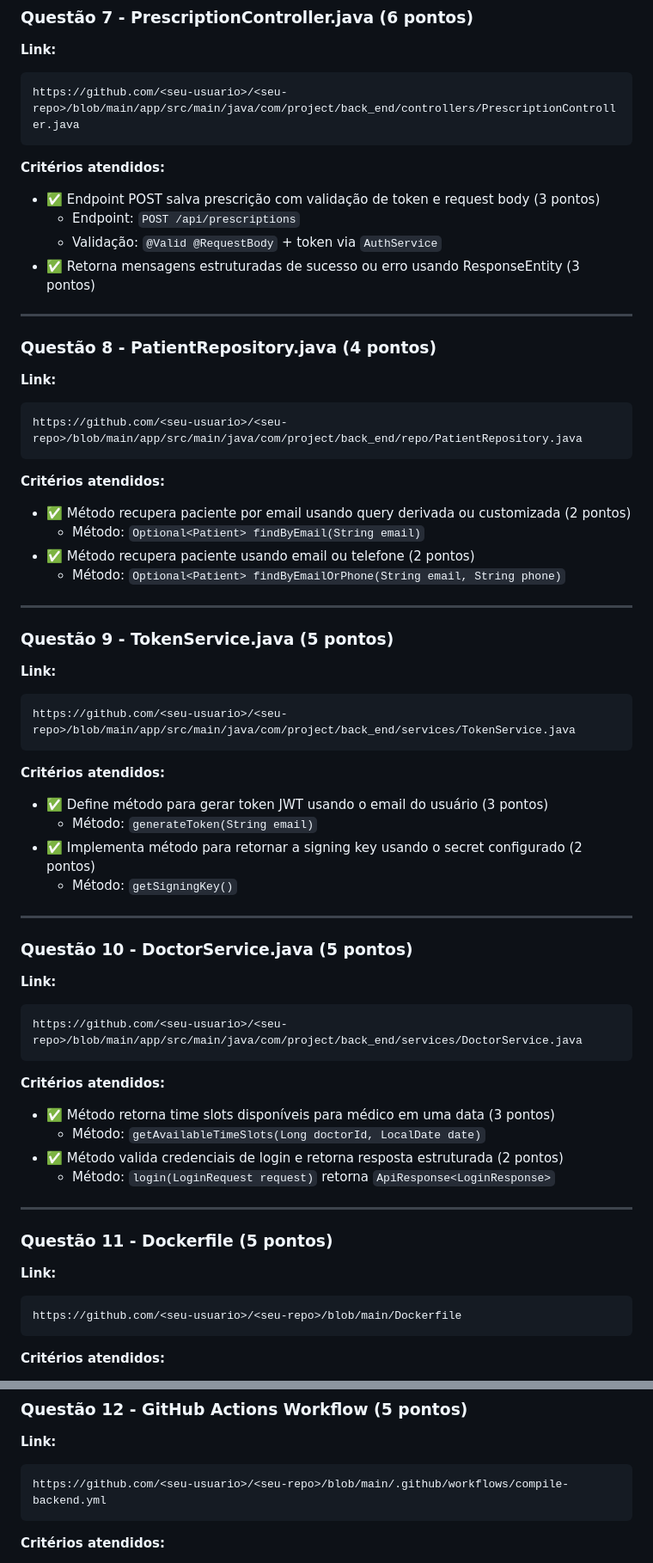
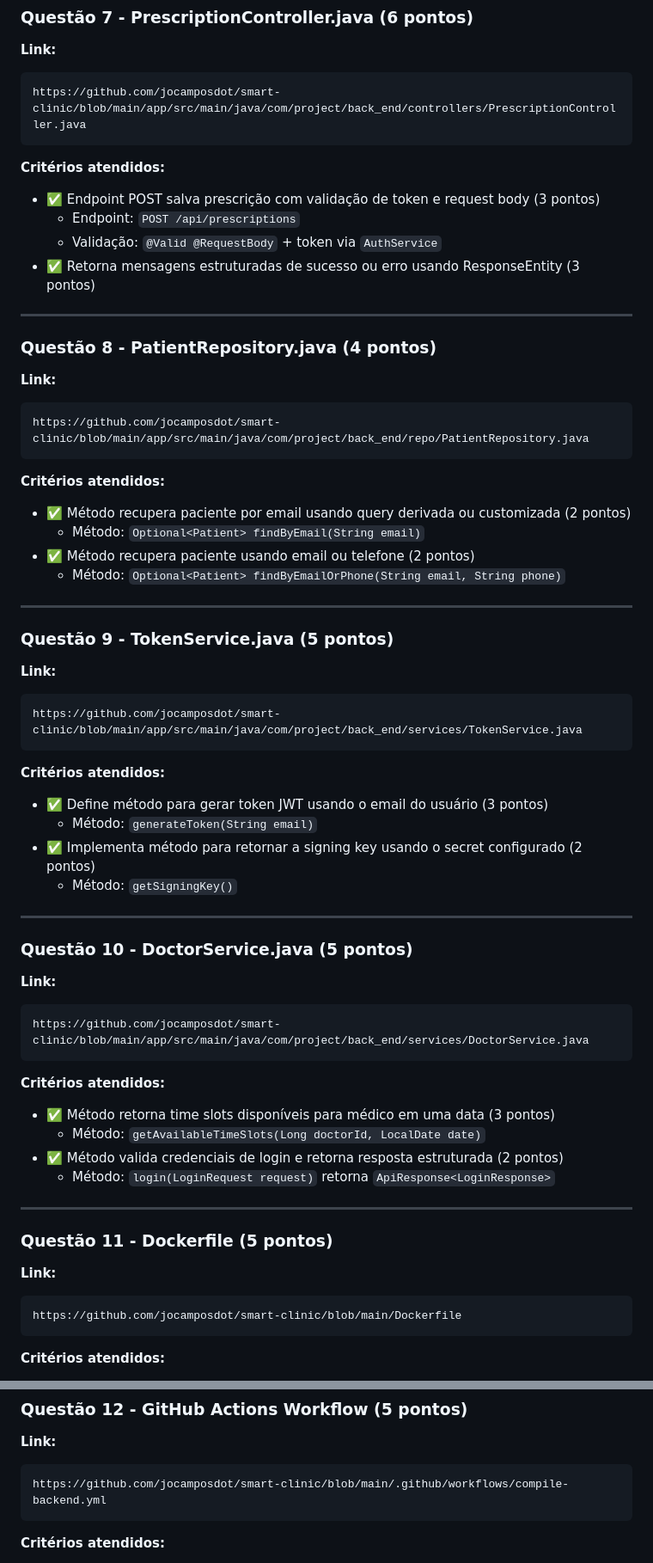
Before and after one commit to jocamposdot/smart-clinic, a Markdown page: RESPOSTAS_ASSIGNMENT.md, 2 parts joined by grey strips. Shown at 86% size. Rendered like a GitHub page.

````diff
--- a/RESPOSTAS_ASSIGNMENT.md
+++ b/RESPOSTAS_ASSIGNMENT.md
@@ -89,7 +89,7 @@ https://github.com/<seu-usuario>/<seu-repo>/blob/main/app/src/main/java/com/proj
 ### **Questão 7 - PrescriptionController.java (6 pontos)**
 **Link:**
 ```
-https://github.com/<seu-usuario>/<seu-repo>/blob/main/app/src/main/java/com/project/back_end/controllers/PrescriptionController.java
+https://github.com/jocamposdot/smart-clinic/blob/main/app/src/main/java/com/project/back_end/controllers/PrescriptionController.java
 ```
 
 **Critérios atendidos:**
@@ -103,7 +103,7 @@ https://github.com/<seu-usuario>/<seu-repo>/blob/main/app/src/main/java/com/proj
 ### **Questão 8 - PatientRepository.java (4 pontos)**
 **Link:**
 ```
-https://github.com/<seu-usuario>/<seu-repo>/blob/main/app/src/main/java/com/project/back_end/repo/PatientRepository.java
+https://github.com/jocamposdot/smart-clinic/blob/main/app/src/main/java/com/project/back_end/repo/PatientRepository.java
 ```
 
 **Critérios atendidos:**
@@ -117,7 +117,7 @@ https://github.com/<seu-usuario>/<seu-repo>/blob/main/app/src/main/java/com/proj
 ### **Questão 9 - TokenService.java (5 pontos)**
 **Link:**
 ```
-https://github.com/<seu-usuario>/<seu-repo>/blob/main/app/src/main/java/com/project/back_end/services/TokenService.java
+https://github.com/jocamposdot/smart-clinic/blob/main/app/src/main/java/com/project/back_end/services/TokenService.java
 ```
 
 **Critérios atendidos:**
@@ -131,7 +131,7 @@ https://github.com/<seu-usuario>/<seu-repo>/blob/main/app/src/main/java/com/proj
 ### **Questão 10 - DoctorService.java (5 pontos)**
 **Link:**
 ```
-https://github.com/<seu-usuario>/<seu-repo>/blob/main/app/src/main/java/com/project/back_end/services/DoctorService.java
+https://github.com/jocamposdot/smart-clinic/blob/main/app/src/main/java/com/project/back_end/services/DoctorService.java
 ```
 
 **Critérios atendidos:**
@@ -145,7 +145,7 @@ https://github.com/<seu-usuario>/<seu-repo>/blob/main/app/src/main/java/com/proj
 ### **Questão 11 - Dockerfile (5 pontos)**
 **Link:**
 ```
-https://github.com/<seu-usuario>/<seu-repo>/blob/main/Dockerfile
+https://github.com/jocamposdot/smart-clinic/blob/main/Dockerfile
 ```
 
 **Critérios atendidos:**
@@ -161,7 +161,7 @@ https://github.com/<seu-usuario>/<seu-repo>/blob/main/Dockerfile
 ### **Questão 12 - GitHub Actions Workflow (5 pontos)**
 **Link:**
 ```
-https://github.com/<seu-usuario>/<seu-repo>/blob/main/.github/workflows/compile-backend.yml
+https://github.com/jocamposdot/smart-clinic/blob/main/.github/workflows/compile-backend.yml
 ```
 
 **Critérios atendidos:**
````
Also changed, not shown: other parts of RESPOSTAS_ASSIGNMENT.md (+7 -7 lines).
